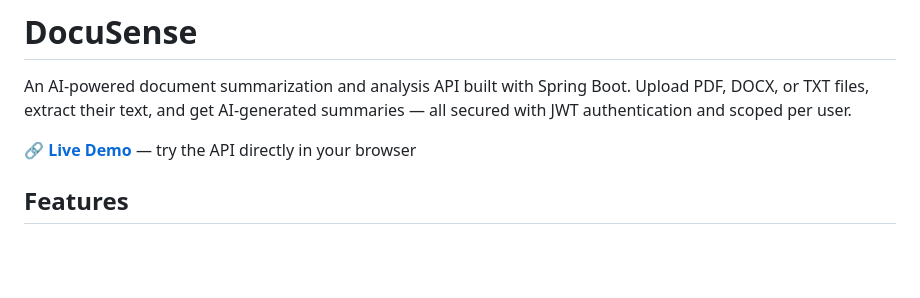
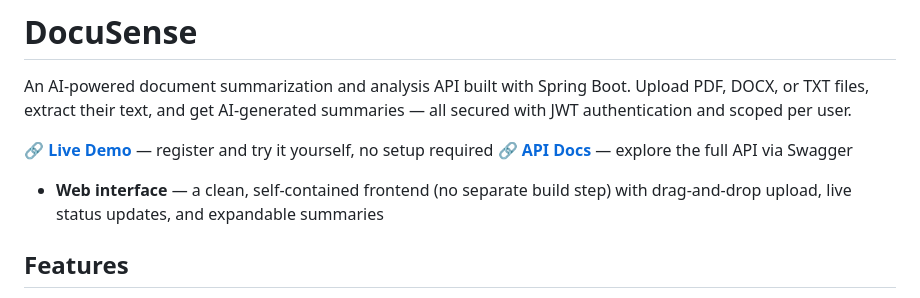
Before and after one commit to poojadeep45/docusense, a Markdown page: README.md, the part around the change. GitHub-like rendering; blank space fills up the shorter version.

Commit message:
Update README with frontend demo link

```diff
--- a/README.md
+++ b/README.md
@@ -2,7 +2,10 @@
 
 An AI-powered document summarization and analysis API built with Spring Boot. Upload PDF, DOCX, or TXT files, extract their text, and get AI-generated summaries — all secured with JWT authentication and scoped per user.
 
-🔗 **[Live Demo](https://docusense-production-d92a.up.railway.app/swagger-ui/index.html)** — try the API directly in your browser
+🔗 **[Live Demo](https://docusense-production-d92a.up.railway.app/)** — register and try it yourself, no setup required
+🔗 **[API Docs](https://docusense-production-d92a.up.railway.app/swagger-ui/index.html)** — explore the full API via Swagger
+
+- **Web interface** — a clean, self-contained frontend (no separate build step) with drag-and-drop upload, live status updates, and expandable summaries
 
 ## Features
 
```
